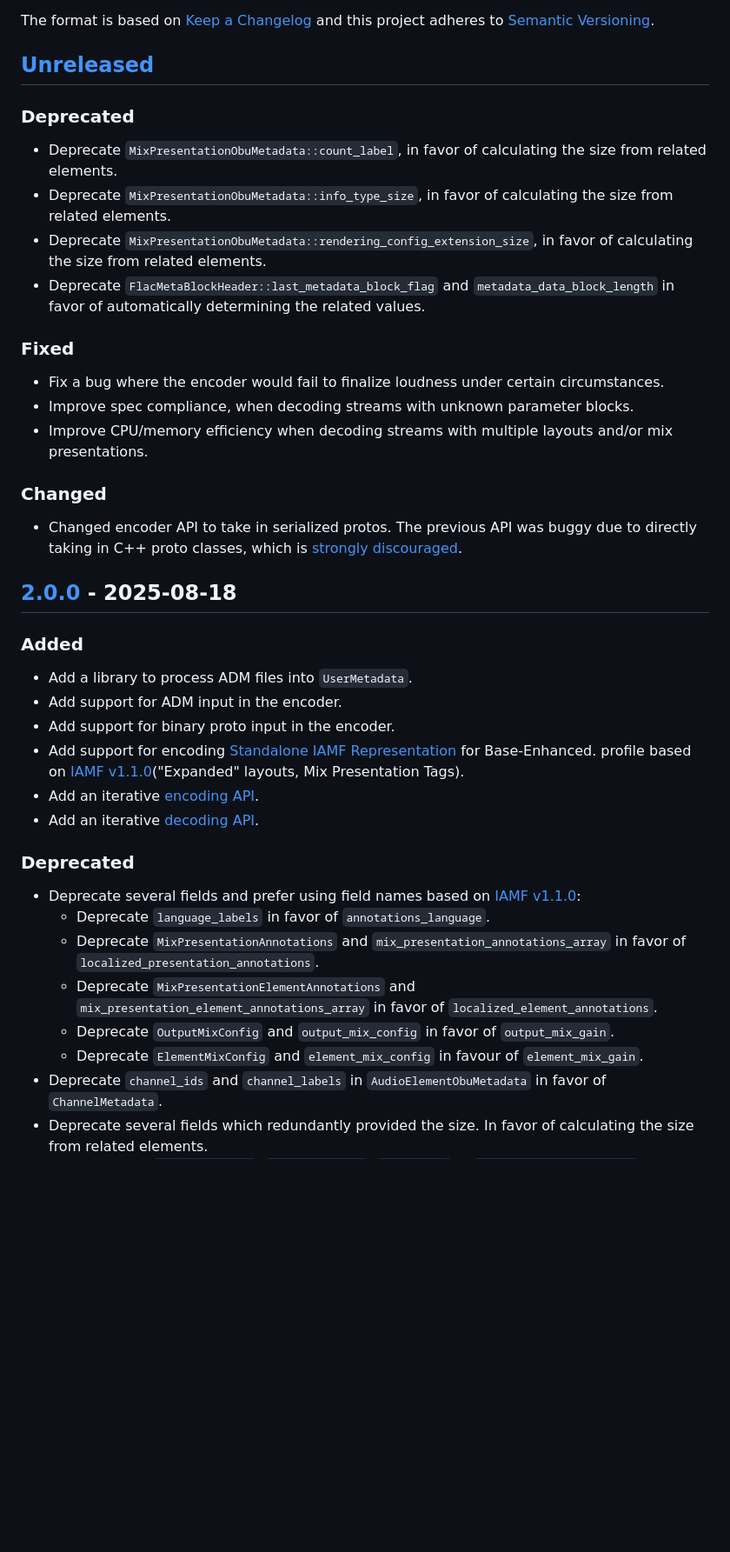
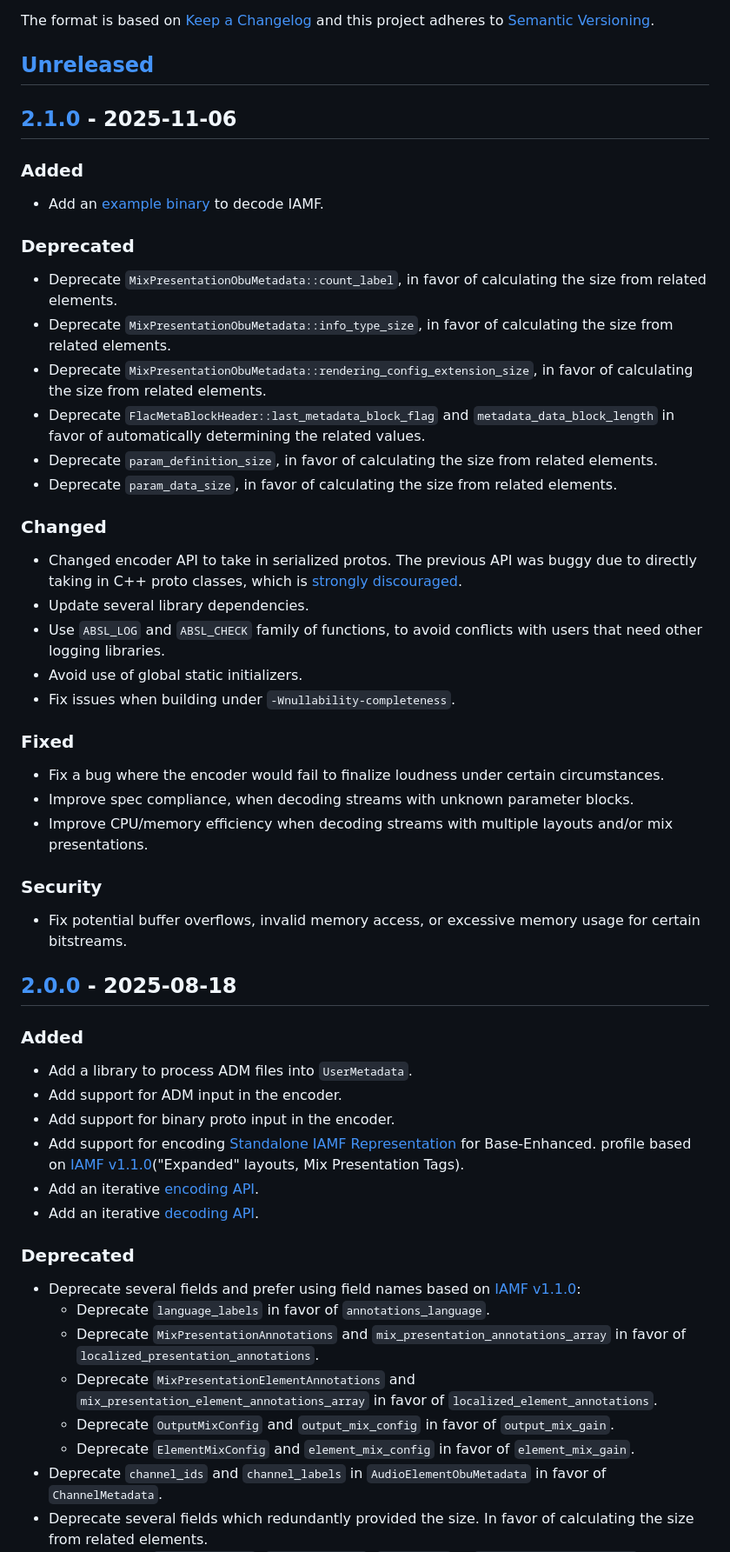
Before and after one commit to AOMediaCodec/iamf-tools, a Markdown page: CHANGELOG.md, the part around one of its changes. Shown at 87% size. Rendered like a GitHub page; blank space fills up the shorter version.

Commit message:
Roll changelog for iamf-tools v2.1.0 release.
  - Reorder categories to match order from previous release.
  - Adjust some outdated links. [It is OK to update docs for old releases](https://keepachangelog.com/en/1.1.0/).

PiperOrigin-RevId: 828955087

```diff
--- a/CHANGELOG.md
+++ b/CHANGELOG.md
@@ -7,6 +7,12 @@ and this project adheres to
 [Semantic Versioning](https://semver.org/spec/v2.0.0.html).
 
 ## [Unreleased]
+
+## [2.1.0] - 2025-11-06
+
+### Added
+
+-   Add an [example binary](docs/iamf_decoder_main.md) to decode IAMF.
 
 ### Deprecated
 
@@ -19,6 +25,21 @@ and this project adheres to
 -   Deprecate `FlacMetaBlockHeader::last_metadata_block_flag` and
     `metadata_data_block_length` in favor of automatically determining the
     related values.
+-   Deprecate `param_definition_size`, in favor of calculating the size from
+    related elements.
+-   Deprecate `param_data_size`, in favor of calculating the size from related
+    elements.
+
+### Changed
+
+-   Changed encoder API to take in serialized protos. The previous API was buggy
+    due to directly taking in C++ proto classes, which is
+    [strongly discouraged](https://protobuf.dev/support/cross-version-runtime-guarantee/).
+-   Update several library dependencies.
+-   Use `ABSL_LOG` and `ABSL_CHECK` family of functions, to avoid conflicts with
+    users that need other logging libraries.
+-   Avoid use of global static initializers.
+-   Fix issues when building under `-Wnullability-completeness`.
 
 ### Fixed
 
@@ -29,11 +50,10 @@ and this project adheres to
 -   Improve CPU/memory efficiency when decoding streams with multiple layouts
     and/or mix presentations.
 
-### Changed
+### Security
 
--   Changed encoder API to take in serialized protos. The previous API was buggy
-    due to directly taking in C++ proto classes, which is
-    [strongly discouraged](https://protobuf.dev/support/cross-version-runtime-guarantee/).
+-   Fix potential buffer overflows, invalid memory access, or excessive memory
+    usage for certain bitstreams.
 
 ## [2.0.0] - 2025-08-18
 
@@ -60,7 +80,7 @@ and this project adheres to
         `localized_element_annotations`.
     -   Deprecate `OutputMixConfig` and `output_mix_config` in favor of
         `output_mix_gain`.
-    -   Deprecate `ElementMixConfig` and `element_mix_config` in favour of
+    -   Deprecate `ElementMixConfig` and `element_mix_config` in favor of
         `element_mix_gain`.
 -   Deprecate `channel_ids` and `channel_labels` in `AudioElementObuMetadata` in
     favor of `ChannelMetadata`.
```
Also changed, not shown: other parts of CHANGELOG.md (+6 -5 lines).
